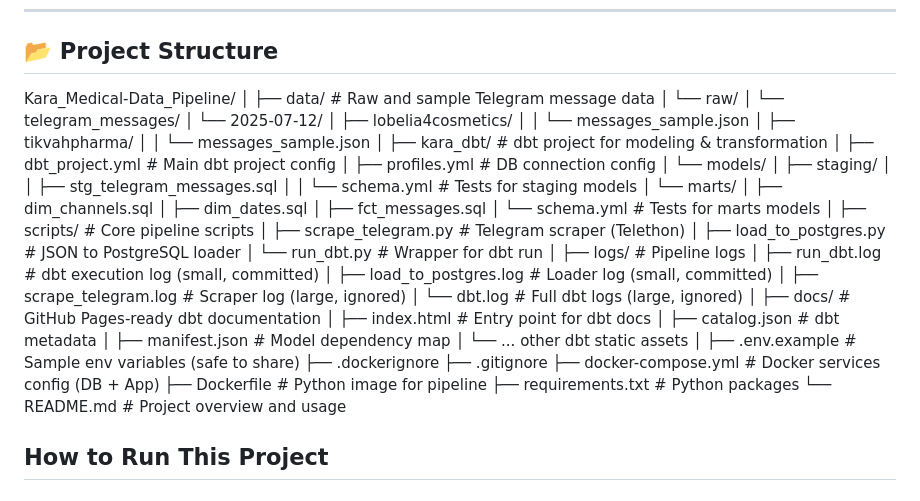
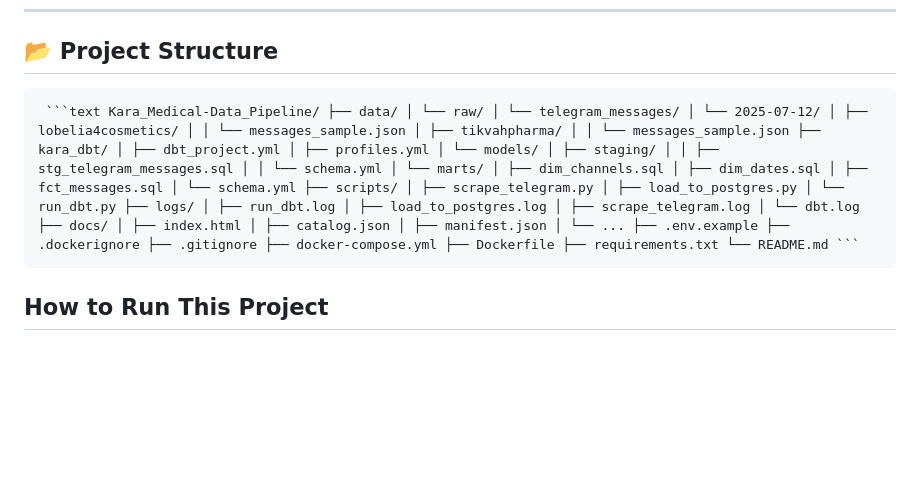
Before and after one commit to ruhamds/Kara_Medical-Data_Pipeline, a Markdown page: README.md, the part around the change. Drawn GitHub-style; blank space fills up the shorter version.

````diff
--- a/README.md
+++ b/README.md
@@ -50,54 +50,7 @@ This project delivers an end-to-end data pipeline for analyzing Ethiopian medica
 
 ## 📂 Project Structure
 
-Kara_Medical-Data_Pipeline/
-│
-├── data/ # Raw and sample Telegram message data
-│ └── raw/
-│ └── telegram_messages/
-│ └── 2025-07-12/
-│ ├── lobelia4cosmetics/
-│ │ └── messages_sample.json
-│ ├── tikvahpharma/
-│ │ └── messages_sample.json
-│
-├── kara_dbt/ # dbt project for modeling & transformation
-│ ├── dbt_project.yml # Main dbt project config
-│ ├── profiles.yml # DB connection config
-│ └── models/
-│ ├── staging/
-│ │ ├── stg_telegram_messages.sql
-│ │ └── schema.yml # Tests for staging models
-│ └── marts/
-│ ├── dim_channels.sql
-│ ├── dim_dates.sql
-│ ├── fct_messages.sql
-│ └── schema.yml # Tests for marts models
-│
-├── scripts/ # Core pipeline scripts
-│ ├── scrape_telegram.py # Telegram scraper (Telethon)
-│ ├── load_to_postgres.py # JSON to PostgreSQL loader
-│ └── run_dbt.py # Wrapper for dbt run
-│
-├── logs/ # Pipeline logs
-│ ├── run_dbt.log # dbt execution log (small, committed)
-│ ├── load_to_postgres.log # Loader log (small, committed)
-│ ├── scrape_telegram.log # Scraper log (large, ignored)
-│ └── dbt.log # Full dbt logs (large, ignored)
-│
-├── docs/ # GitHub Pages-ready dbt documentation
-│ ├── index.html # Entry point for dbt docs
-│ ├── catalog.json # dbt metadata
-│ ├── manifest.json # Model dependency map
-│ └── ... other dbt static assets
-│
-├── .env.example # Sample env variables (safe to share)
-├── .dockerignore
-├── .gitignore
-├── docker-compose.yml # Docker services config (DB + App)
-├── Dockerfile # Python image for pipeline
-├── requirements.txt # Python packages
-└── README.md # Project overview and usage
+<pre> <code>```text Kara_Medical-Data_Pipeline/ ├── data/ │ └── raw/ │ └── telegram_messages/ │ └── 2025-07-12/ │ ├── lobelia4cosmetics/ │ │ └── messages_sample.json │ ├── tikvahpharma/ │ │ └── messages_sample.json ├── kara_dbt/ │ ├── dbt_project.yml │ ├── profiles.yml │ └── models/ │ ├── staging/ │ │ ├── stg_telegram_messages.sql │ │ └── schema.yml │ └── marts/ │ ├── dim_channels.sql │ ├── dim_dates.sql │ ├── fct_messages.sql │ └── schema.yml ├── scripts/ │ ├── scrape_telegram.py │ ├── load_to_postgres.py │ └── run_dbt.py ├── logs/ │ ├── run_dbt.log │ ├── load_to_postgres.log │ ├── scrape_telegram.log │ └── dbt.log ├── docs/ │ ├── index.html │ ├── catalog.json │ ├── manifest.json │ └── ... ├── .env.example ├── .dockerignore ├── .gitignore ├── docker-compose.yml ├── Dockerfile ├── requirements.txt └── README.md ```</code> </pre>
 
 
 ##  How to Run This Project
````
